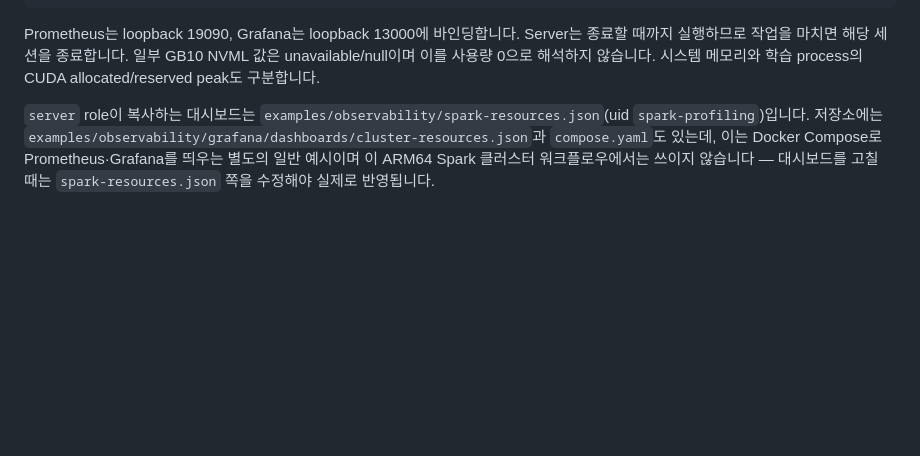
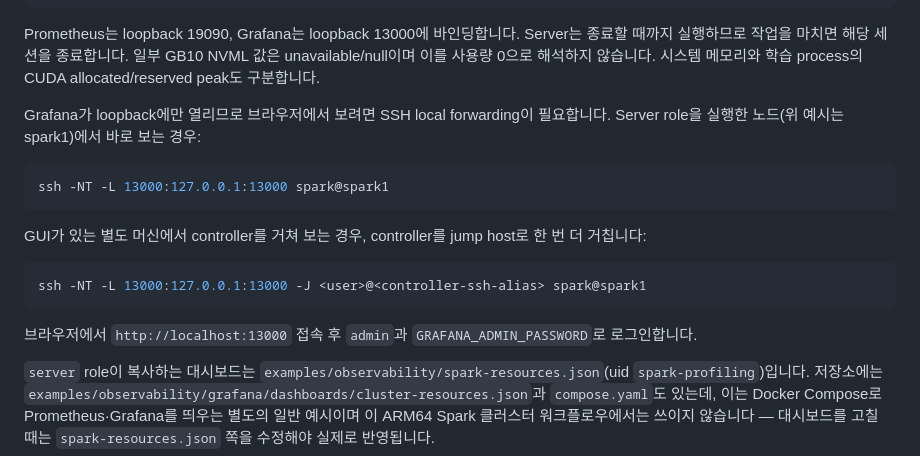
Before and after one commit to daegyu94/post-training-telemetry, a Markdown page: docs/README.md, the part around the change. GitHub-like rendering; blank space fills up the shorter version.

Commit message:
Document the SSH tunnel commands for reaching Grafana's loopback port
Add the -L forwarding example from a shell on the server-role node, plus a
-J jump-host variant for a separate GUI machine reaching it through
controller, since Grafana only binds 127.0.0.1:13000.

Co-Authored-By: Claude Sonnet 5 <noreply@anthropic.com>
Claude-Session: https://claude.ai/code/session_01KyxxfEYfdVNat4vqvHY7x9

````diff
--- a/docs/README.md
+++ b/docs/README.md
@@ -46,6 +46,21 @@ Prometheus는 loopback 19090, Grafana는 loopback 13000에 바인딩합니다.
 Server는 종료할 때까지 실행하므로 작업을 마치면 해당 세션을 종료합니다.
 일부 GB10 NVML 값은 unavailable/null이며 이를 사용량 0으로 해석하지 않습니다.
 시스템 메모리와 학습 process의 CUDA allocated/reserved peak도 구분합니다.
+
+Grafana가 loopback에만 열리므로 브라우저에서 보려면 SSH local forwarding이 필요합니다.
+Server role을 실행한 노드(위 예시는 spark1)에서 바로 보는 경우:
+
+```bash
+ssh -NT -L 13000:127.0.0.1:13000 spark@spark1
+```
+
+GUI가 있는 별도 머신에서 controller를 거쳐 보는 경우, controller를 jump host로 한 번 더 거칩니다:
+
+```bash
+ssh -NT -L 13000:127.0.0.1:13000 -J <user>@<controller-ssh-alias> spark@spark1
+```
+
+브라우저에서 `http://localhost:13000` 접속 후 `admin`과 `GRAFANA_ADMIN_PASSWORD`로 로그인합니다.
 
 `server` role이 복사하는 대시보드는 `examples/observability/spark-resources.json`(uid `spark-profiling`)입니다.
 저장소에는 `examples/observability/grafana/dashboards/cluster-resources.json`과 `compose.yaml`도 있는데, 이는 Docker Compose로 Prometheus·Grafana를 띄우는 별도의 일반 예시이며 이 ARM64 Spark 클러스터 워크플로우에서는 쓰이지 않습니다 — 대시보드를 고칠 때는 `spark-resources.json` 쪽을 수정해야 실제로 반영됩니다.
````
